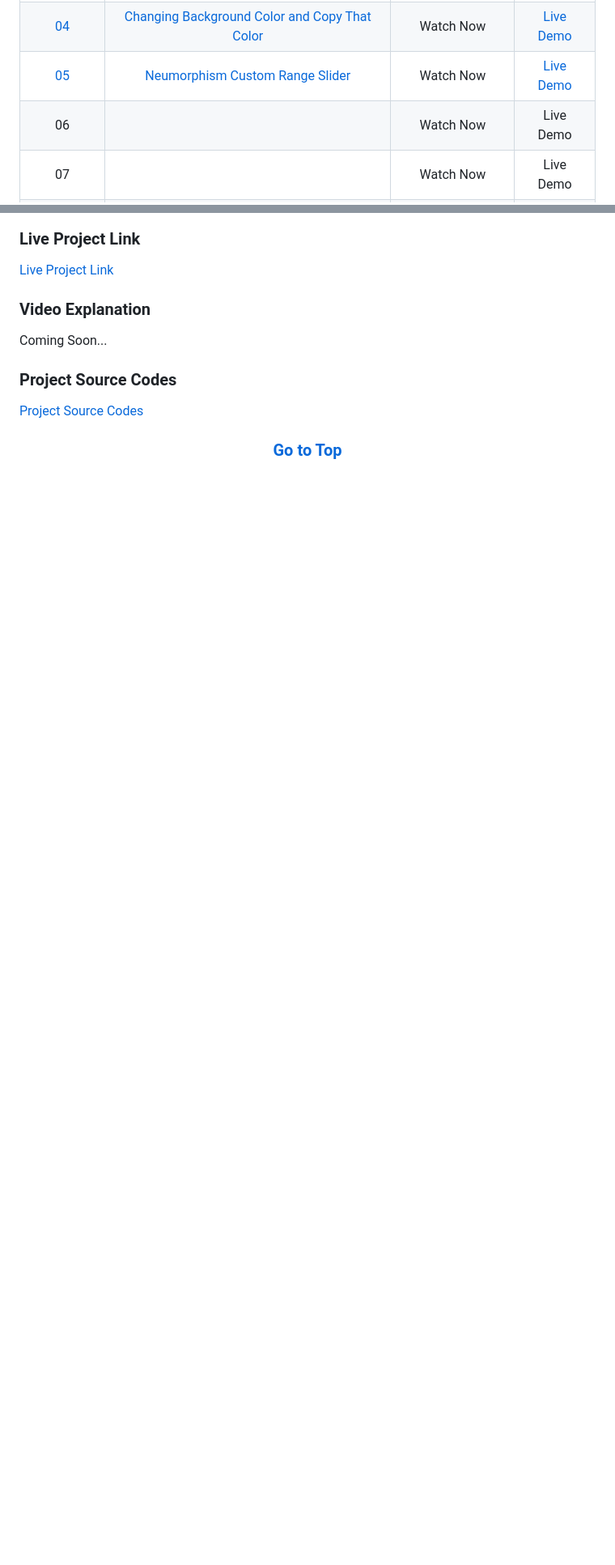
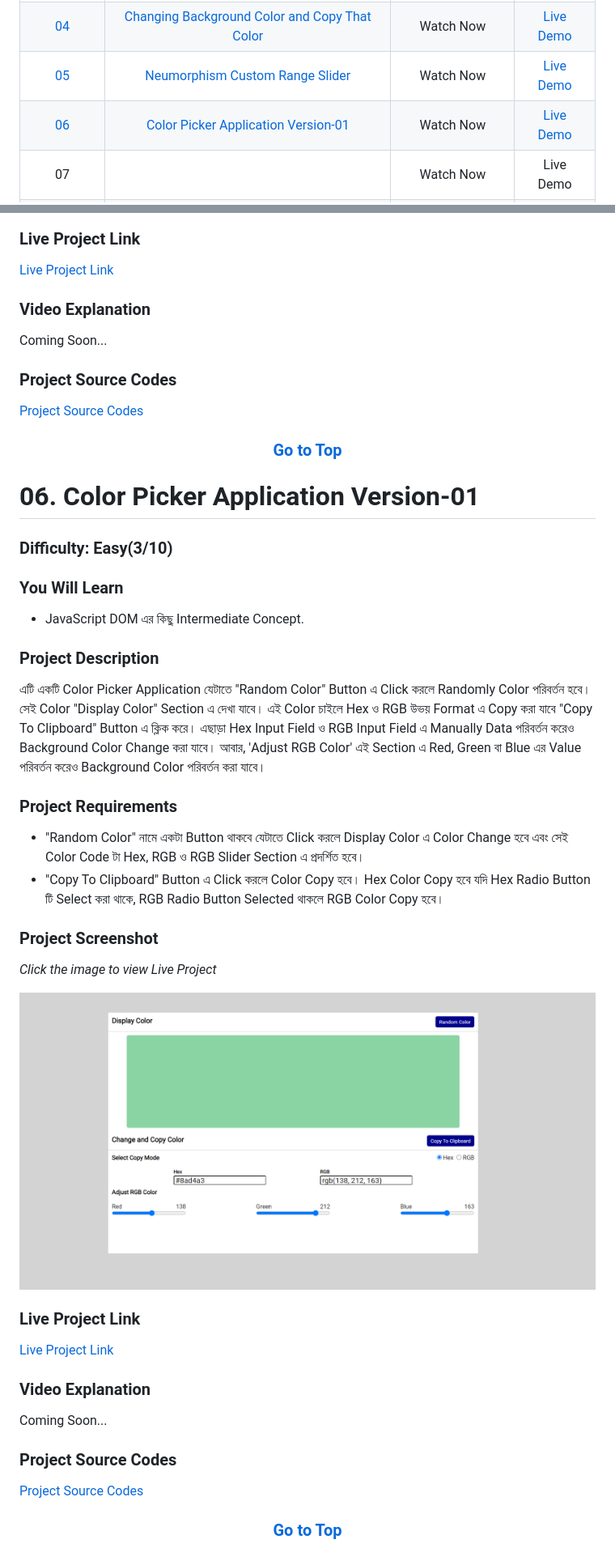
Before and after one commit to FarmerAbdulAlim/learn-javascript-by-building-100-projects, a Markdown page: README.md, 2 parts joined by grey strips. Shown: that part at 81% size. GitHub-like rendering; pictures changed too: 06-color-picker-application-v-01/images/color-picker-v-01.png (added); blank space fills up the shorter version.

Commit message:
color picker application added

```diff
--- a/README.md
+++ b/README.md
@@ -7,7 +7,7 @@
 |                 [03](#03-changing-background-color-with-copy-color)                  |                     [Changing Background Color and Copy It](#03-changing-background-color-with-copy-color)                      |     Watch Now     |                [Live Demo](https://changing-bg-color-and-copy-it.vercel.app/)                 |
 | [04](#04-changing-background-color-and-copy-that-color-with-some-extra-requirements) | [Changing Background Color and Copy That Color](#04-changing-background-color-and-copy-that-color-with-some-extra-requirements) |     Watch Now     | [Live Demo](https://changing-background-color-and-copy-that-color.travelerabdulalim.repl.co/) |
 |                      [05](#05-neumorphism-custom-range-slider)                       |                             [Neumorphism Custom Range Slider](#05-neumorphism-custom-range-slider)                              |     Watch Now     |              [Live Demo](https://custom-range-slider.travelerabdulalim.repl.co/)              |
-|                                          06                                          |                                                                                                                                 |     Watch Now     |                                           Live Demo                                           |
+|                    [06](#06-color-picker-application-version-01)                     |                         [Color Picker Application Version-01](#06-color-picker-application-version-01)                          |     Watch Now     |               [Live Demo](https://color-picker-v-01.travelerabdulalim.repl.co/)               |
 |                                          07                                          |                                                                                                                                 |     Watch Now     |                                           Live Demo                                           |
 |                                          08                                          |                                                                                                                                 |     Watch Now     |                                           Live Demo                                           |
 |                                          09                                          |                                                                                                                                 |     Watch Now     |                                           Live Demo                                           |
@@ -246,3 +246,40 @@ Coming Soon...
 [Project Source Codes](./05-neumorphism-custom-range-slider/)
 
 [<h3 align="center">Go to Top</h3>](#50-javascript-projects-for-beginners-from-easy-to-hard)
+
+# 06. Color Picker Application Version-01
+
+### Difficulty: Easy(3/10)
+
+### You Will Learn
+
+- JavaScript DOM এর কিছু Intermediate Concept.
+
+### Project Description
+
+এটি একটি Color Picker Application যেটাতে "Random Color" Button এ Click করলে Randomly Color পরিবর্তন হবে। সেই Color "Display Color" Section এ দেখা যাবে। এই Color চাইলে Hex ও RGB উভয় Format এ Copy করা যাবে "Copy To Clipboard" Button এ ক্লিক করে। এছাড়া Hex Input Field ও RGB Input Field এ Manually Data পরিবর্তন করেও Background Color Change করা যাবে। আবার, 'Adjust RGB Color' এই Section এ Red, Green বা Blue এর Value পরিবর্তন করেও Background Color পরিবর্তন করা যাবে।
+
+### Project Requirements
+
+- "Random Color" নামে একটা Button থাকবে যেটাতে Click করলে Display Color এ Color Change হবে এবং সেই Color Code টা Hex, RGB ও RGB Slider Section এ প্রদর্শিত হবে।
+- "Copy To Clipboard" Button এ Click করলে Color Copy হবে। Hex Color Copy হবে যদি Hex Radio Button টি Select করা থাকে, RGB Radio Button Selected থাকলে RGB Color Copy হবে।
+
+### Project Screenshot
+
+_Click the image to view Live Project_
+
+[![Color Picker Version 1](./06-color-picker-application-v-01/images/color-picker-v-01.png)](https://color-picker-v-01.travelerabdulalim.repl.co/)
+
+### Live Project Link
+
+[Live Project Link](https://color-picker-v-01.travelerabdulalim.repl.co/)
+
+### Video Explanation
+
+Coming Soon...
+
+### Project Source Codes
+
+[Project Source Codes](./06-color-picker-application-v-01/)
+
+[<h3 align="center">Go to Top</h3>](#50-javascript-projects-for-beginners-from-easy-to-hard)
```
Also changed, not shown: 3 other files.
